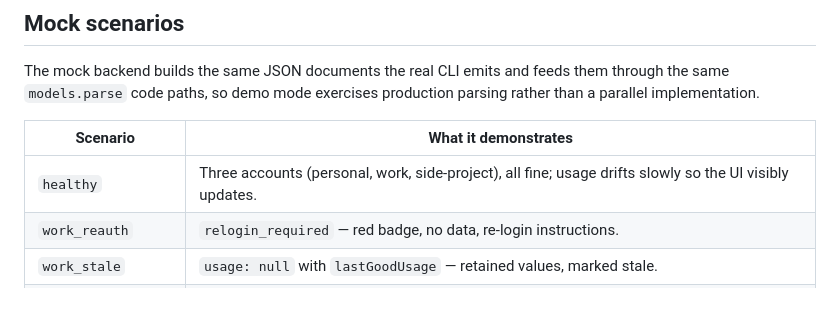
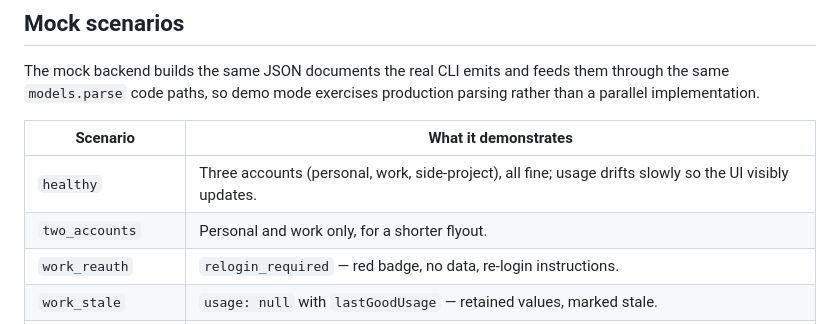
Before and after one commit to kevinabouhanna/claude-profiles-windows, a Markdown page: docs/development.md, the part around the change. Drawn GitHub-style.

```diff
--- a/docs/development.md
+++ b/docs/development.md
@@ -30,6 +30,7 @@ implementation.
 | Scenario | What it demonstrates |
 |---|---|
 | `healthy` | Three accounts (personal, work, side-project), all fine; usage drifts slowly so the UI visibly updates. |
+| `two_accounts` | Personal and work only, for a shorter flyout. |
 | `work_reauth` | `relogin_required` — red badge, no data, re-login instructions. |
 | `work_stale` | `usage: null` with `lastGoodUsage` — retained values, marked stale. |
 | `work_unavailable` | `usageError` + `usageRetryAt` — amber badge with a retry time. |
```
Also changed, not shown: CHANGELOG.md (+17 -1 lines), README.md (+1 -1 lines), docs/images/dashboard.png, 7 other files.
